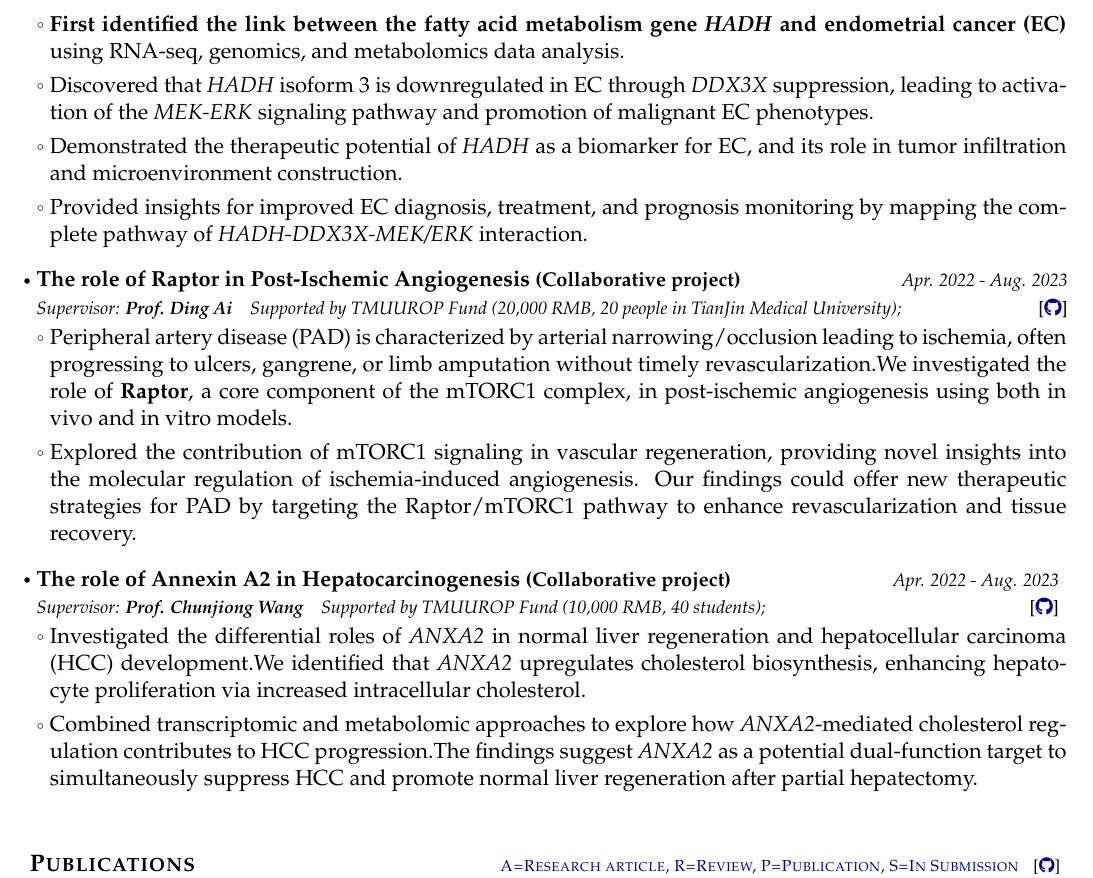
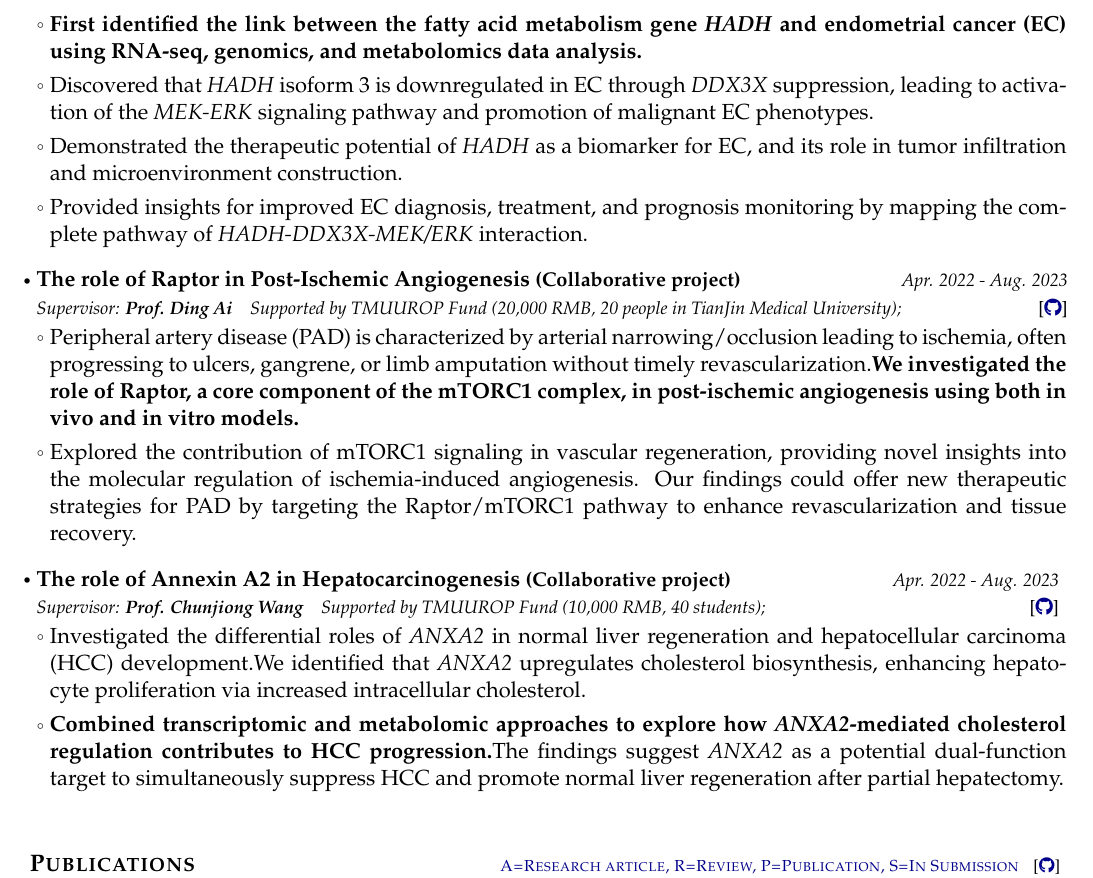
Before and after one commit to wunaiwuhuang/materials, a LaTeX CV (Curriculum_Vitae个人简历/main.tex): part of page 2 of 3, cut so that both start at the same text. Compiled offline with pdfLaTeX.

Commit message:
polish CV v4

```diff
--- a/Curriculum_Vitae个人简历/main.tex
+++ b/Curriculum_Vitae个人简历/main.tex
@@ -286,7 +286,7 @@ With a strong foundation in both basic medicine and bioinformatics, I specialize
   {Mar. 2023 - Aug. 2024}
   {{}[\href{https://github.com/wunaiwuhuang/materials/tree/main/Award\_and\_honour\%E8\%8E\%B7\%E5\%A5\%96\%E8\%AF\%81\%E6\%98\%8E/innovation\%20and\%20Entrepreneurship\%20Competition}{\textcolor{darkblue}{\faGithub}}]}
 \resumeItemListStart
-  \item \textbf{First identified the link between the fatty acid metabolism gene \textit{HADH} and endometrial cancer (EC)} using RNA-seq, genomics, and metabolomics data analysis.
+  \item \textbf{First identified the link between the fatty acid metabolism gene \textit{HADH} and endometrial cancer (EC) using RNA-seq, genomics, and metabolomics data analysis.}
   \item Discovered that \textit{HADH} isoform 3 is downregulated in EC through \textit{DDX3X} suppression, leading to activation of the \textit{MEK-ERK} signaling pathway and promotion of malignant EC phenotypes.
   \item Demonstrated the therapeutic potential of \textit{HADH} as a biomarker for EC, and its role in tumor infiltration and microenvironment construction.
   \item Provided insights for improved EC diagnosis, treatment, and prognosis monitoring by mapping the complete pathway of \textit{HADH-DDX3X-MEK/ERK} interaction.
@@ -298,7 +298,7 @@ With a strong foundation in both basic medicine and bioinformatics, I specialize
   {Apr. 2022 - Aug. 2023}
   {{}[\href{https://github.com/wunaiwuhuang/materials/tree/main/Award\_and\_honour\%E8\%8E\%B7\%E5\%A5\%96\%E8\%AF\%81\%E6\%98\%8E/innovation\%20and\%20Entrepreneurship\%20Competition}{\textcolor{darkblue}{\faGithub}}]}
 \resumeItemListStart
-  \item Peripheral artery disease (PAD) is characterized by arterial narrowing/occlusion leading to ischemia, often progressing to ulcers, gangrene, or limb amputation without timely revascularization.We investigated the role of \textbf{Raptor}, a core component of the mTORC1 complex, in post-ischemic angiogenesis using both in vivo and in vitro models.
+  \item Peripheral artery disease (PAD) is characterized by arterial narrowing/occlusion leading to ischemia, often progressing to ulcers, gangrene, or limb amputation without timely revascularization.\textbf{We investigated the role of Raptor, a core component of the mTORC1 complex, in post-ischemic angiogenesis using both in vivo and in vitro models.}
   \item Explored the contribution of mTORC1 signaling in vascular regeneration, providing novel insights into the molecular regulation of ischemia-induced angiogenesis. Our findings could offer new therapeutic strategies for PAD by targeting the Raptor/mTORC1 pathway to enhance revascularization and tissue recovery.
 \resumeItemListEnd
 
@@ -309,7 +309,7 @@ With a strong foundation in both basic medicine and bioinformatics, I specialize
   {{}[\href{https://github.com/wunaiwuhuang/materials/tree/main/Award\_and\_honour\%E8\%8E\%B7\%E5\%A5\%96\%E8\%AF\%81\%E6\%98\%8E/innovation\%20and\%20Entrepreneurship\%20Competition}{\textcolor{darkblue}{\faGithub}}]}
 \resumeItemListStart
   \item Investigated the differential roles of \textit{ANXA2} in normal liver regeneration and hepatocellular carcinoma (HCC) development.We identified that \textit{ANXA2} upregulates cholesterol biosynthesis, enhancing hepatocyte proliferation via increased intracellular cholesterol.
-  \item Combined transcriptomic and metabolomic approaches to explore how \textit{ANXA2}-mediated cholesterol regulation contributes to HCC progression.The findings suggest \textit{ANXA2} as a potential dual-function target to simultaneously suppress HCC and promote normal liver regeneration after partial hepatectomy.
+  \item \textbf{Combined transcriptomic and metabolomic approaches to explore how \textit{ANXA2}-mediated cholesterol regulation contributes to HCC progression.}The findings suggest \textit{ANXA2} as a potential dual-function target to simultaneously suppress HCC and promote normal liver regeneration after partial hepatectomy.
 \resumeItemListEnd
 \resumeSubHeadingListEnd
 
```
Also changed, not shown: Curriculum_Vitae个人简历/main.pdf, 2 other files.
